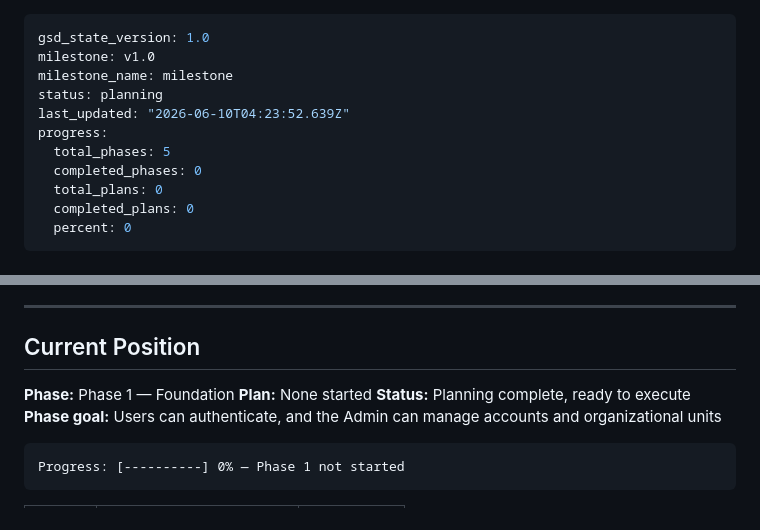
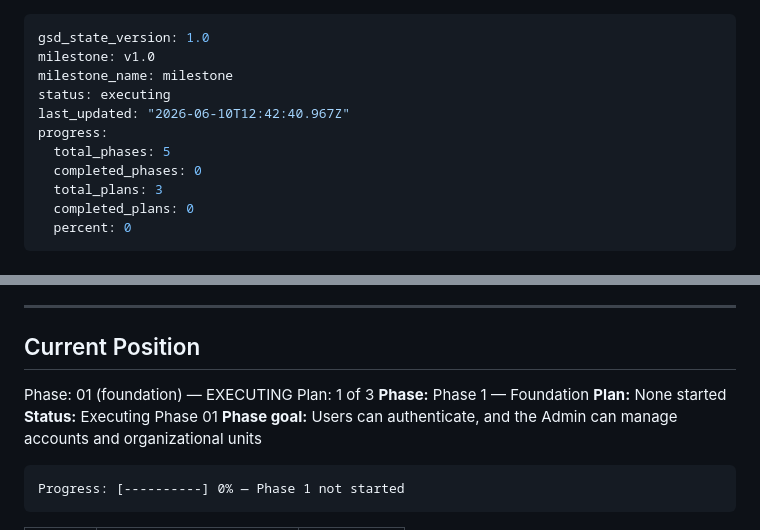
Before and after one commit to nuanderson/compras_nexos, a Markdown page: .planning/STATE.md, 2 parts joined by grey strips. Drawn GitHub-style.

````diff
--- a/.planning/STATE.md
+++ b/.planning/STATE.md
@@ -2,12 +2,12 @@
 gsd_state_version: 1.0
 milestone: v1.0
 milestone_name: milestone
-status: planning
-last_updated: "2026-06-10T04:23:52.639Z"
+status: executing
+last_updated: "2026-06-10T12:42:40.967Z"
 progress:
   total_phases: 5
   completed_phases: 0
-  total_plans: 0
+  total_plans: 3
   completed_plans: 0
   percent: 0
 ---
@@ -26,9 +26,11 @@ progress:
 
 ## Current Position
 
+Phase: 01 (foundation) — EXECUTING
+Plan: 1 of 3
 **Phase:** Phase 1 — Foundation
 **Plan:** None started
-**Status:** Planning complete, ready to execute
+**Status:** Executing Phase 01
 **Phase goal:** Users can authenticate, and the Admin can manage accounts and organizational units
 
 ```
````
Also changed, not shown: .planning/ROADMAP.md (+23 -6 lines).
